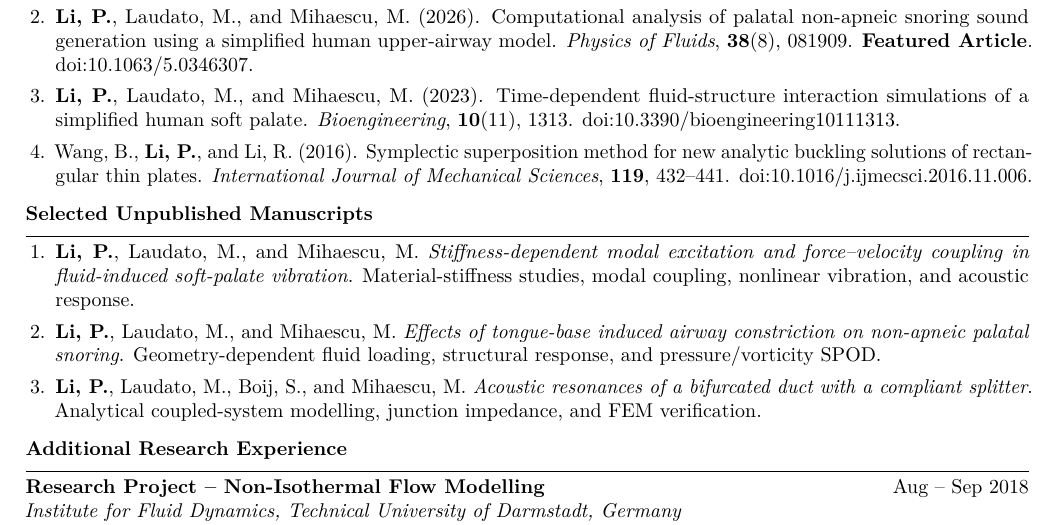
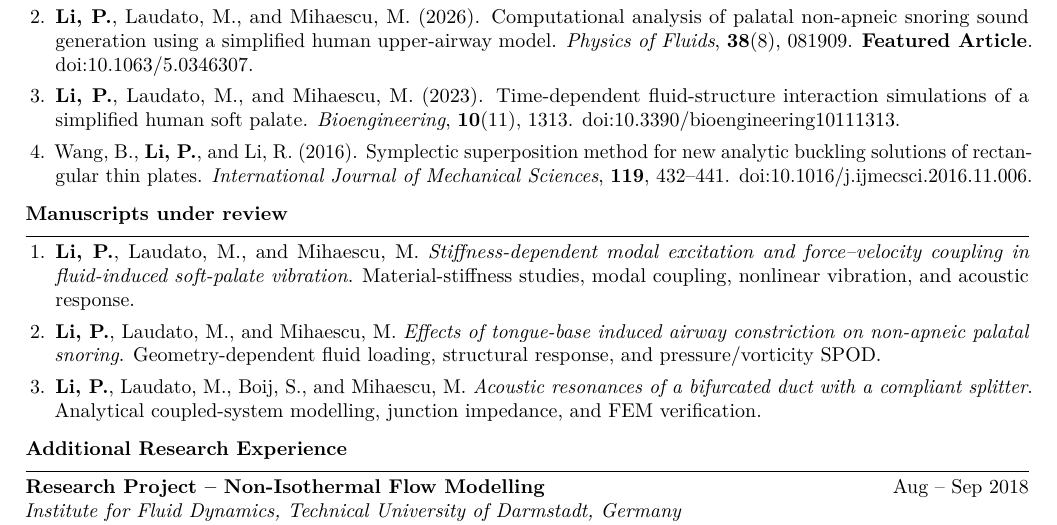
Before and after one commit to PengLi2810/CV, a LaTeX CV (Peng_Li_CV_Blykalla.tex): part of page 2 of 2, cut so that both start at the same text. Compiled offline with pdfLaTeX.

Commit message:
Rename manuscript sections to Manuscripts under review

```diff
--- a/Peng_Li_CV_Blykalla.tex
+++ b/Peng_Li_CV_Blykalla.tex
@@ -164,7 +164,7 @@ Symplectic superposition method for new analytic buckling solutions of rectangul
 \href{https://doi.org/10.1016/j.ijmecsci.2016.11.006}{doi:10.1016/j.ijmecsci.2016.11.006}.
 \end{enumerate}
 
-\section{Selected Unpublished Manuscripts}
+\section{Manuscripts under review}
 \begin{enumerate}
 \item \textbf{Li, P.}, Laudato, M., and Mihaescu, M.
 \textit{Stiffness-dependent modal excitation and force--velocity coupling in fluid-induced soft-palate vibration}.
```
Also changed, not shown: Peng_Li_CV_CorPower.tex (+1 -1 lines), Peng_Li_CV_Blykalla.pdf, Peng_Li_CV_CorPower.pdf.
